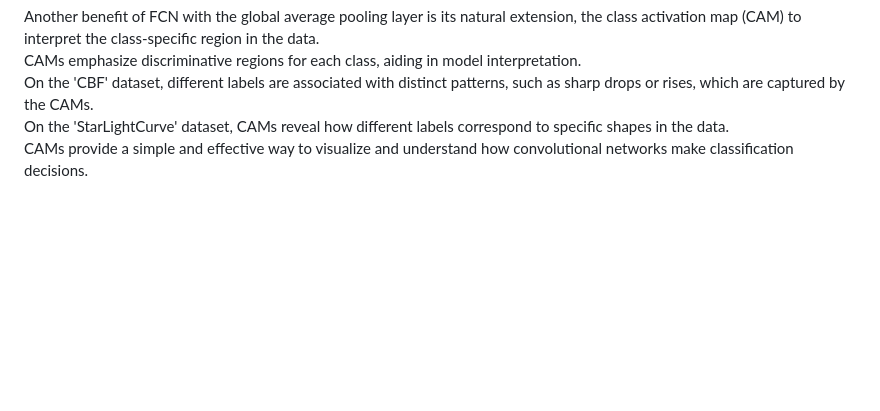
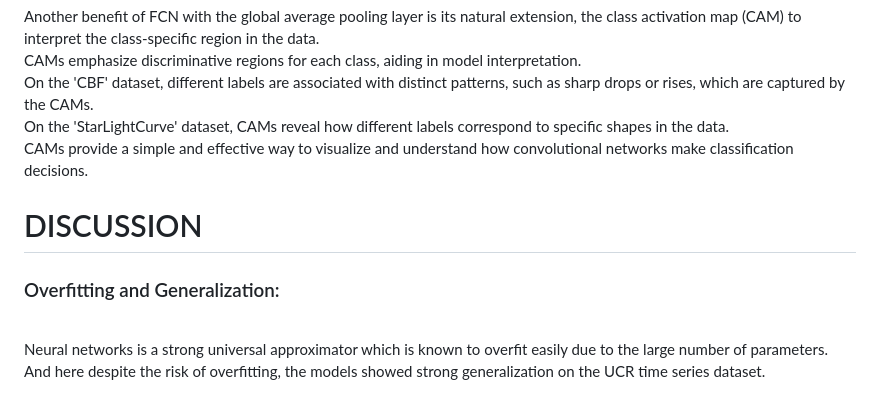
Before and after one commit to Elnur21/TSC_summaries, a Markdown page: Time Series Classification from Scratch with Deep Neural Networks: A Strong Baseline.md, the part around the change. GitHub-like rendering; blank space fills up the shorter version.

```diff
--- a/Time Series Classification from Scratch with Deep Neural Networks: A Strong Baseline.md
+++ b/Time Series Classification from Scratch with Deep Neural Networks: A Strong Baseline.md
@@ -47,3 +47,9 @@
 <br/>On the 'CBF' dataset, different labels are associated with distinct patterns, such as sharp drops or rises, which are captured by the CAMs.
 <br/>On the 'StarLightCurve' dataset, CAMs reveal how different labels correspond to specific shapes in the data.
 <br/>CAMs provide a simple and effective way to visualize and understand how convolutional networks make classification decisions.
+
+
+# DISCUSSION
+### Overfitting and Generalization:
+<br/>Neural networks is a strong universal approximator which is known to overfit easily due to the large number of parameters.
+<br/>And here despite the risk of overfitting, the models showed strong generalization on the UCR time series dataset.
```
